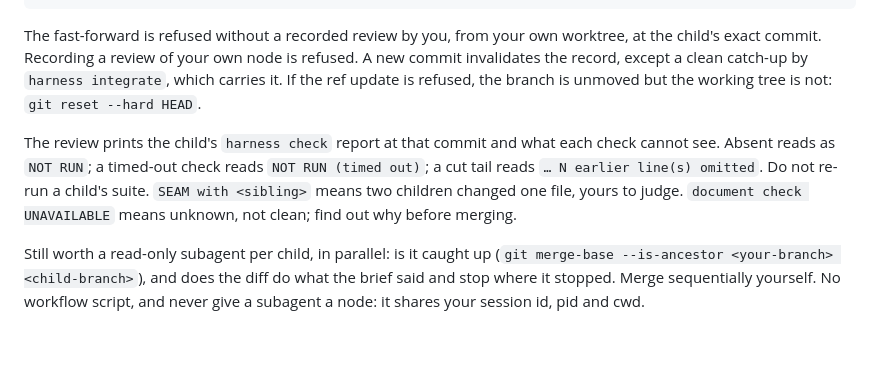
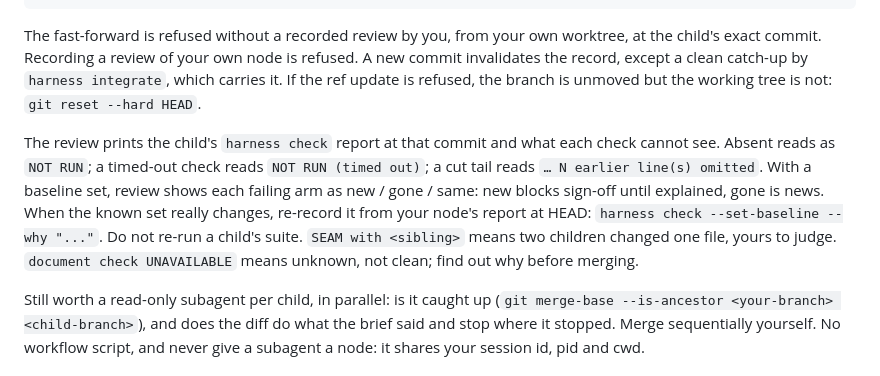
Before and after one commit to msinclair-sudo/claude-code-setup, a Markdown page: skills/harness-downward/SKILL.md, the part around the change. Rendered like a GitHub page; blank space fills up the shorter version.

```diff
--- a/skills/harness-downward/SKILL.md
+++ b/skills/harness-downward/SKILL.md
@@ -135,7 +135,7 @@ harness review <node> --diff     # plus the full patch
 
 The fast-forward is refused without a recorded review by you, from your own worktree, at the child's exact commit. Recording a review of your own node is refused. A new commit invalidates the record, except a clean catch-up by `harness integrate`, which carries it. If the ref update is refused, the branch is unmoved but the working tree is not: `git reset --hard HEAD`.
 
-The review prints the child's `harness check` report at that commit and what each check cannot see. Absent reads as `NOT RUN`; a timed-out check reads `NOT RUN (timed out)`; a cut tail reads `… N earlier line(s) omitted`. Do not re-run a child's suite. `SEAM with <sibling>` means two children changed one file, yours to judge. `document check UNAVAILABLE` means unknown, not clean; find out why before merging.
+The review prints the child's `harness check` report at that commit and what each check cannot see. Absent reads as `NOT RUN`; a timed-out check reads `NOT RUN (timed out)`; a cut tail reads `… N earlier line(s) omitted`. With a baseline set, review shows each failing arm as new / gone / same: new blocks sign-off until explained, gone is news. When the known set really changes, re-record it from your node's report at HEAD: `harness check --set-baseline --why "..."`. Do not re-run a child's suite. `SEAM with <sibling>` means two children changed one file, yours to judge. `document check UNAVAILABLE` means unknown, not clean; find out why before merging.
 
 Still worth a read-only subagent per child, in parallel: is it caught up (`git merge-base --is-ancestor <your-branch> <child-branch>`), and does the diff do what the brief said and stop where it stopped. Merge sequentially yourself. No workflow script, and never give a subagent a node: it shares your session id, pid and cwd.
 
```
Also changed, not shown: skills/harness-upward/SKILL.md (+2 -0 lines).
